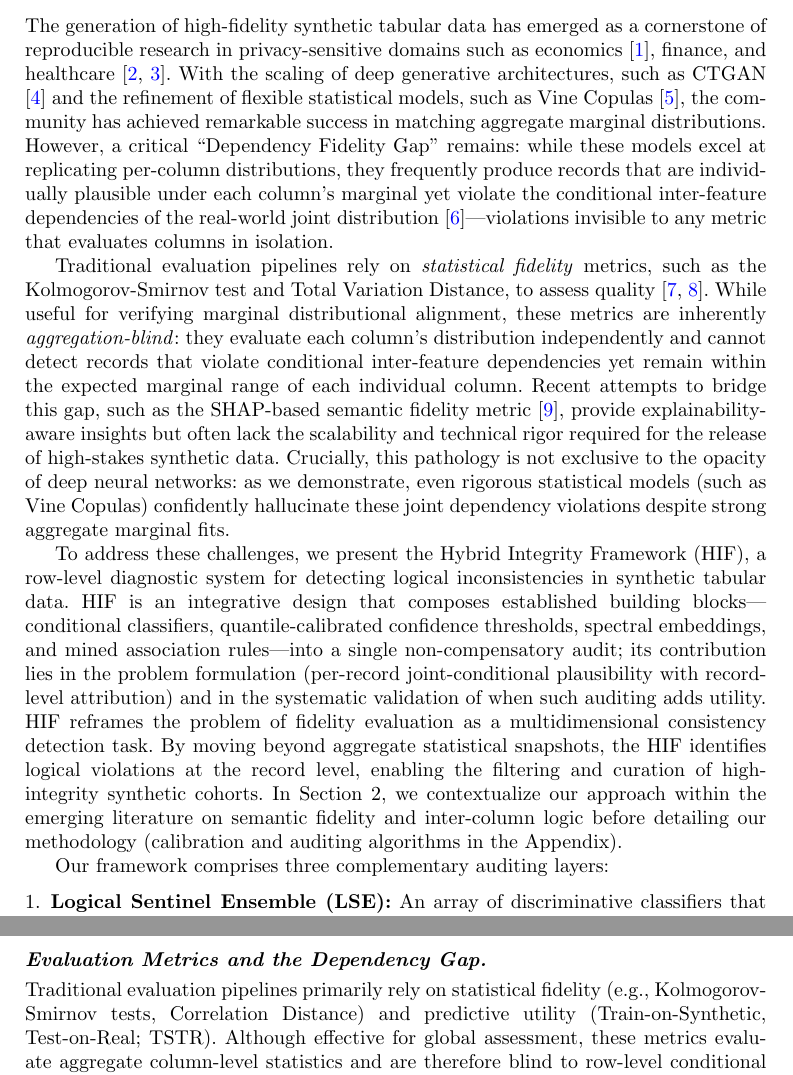
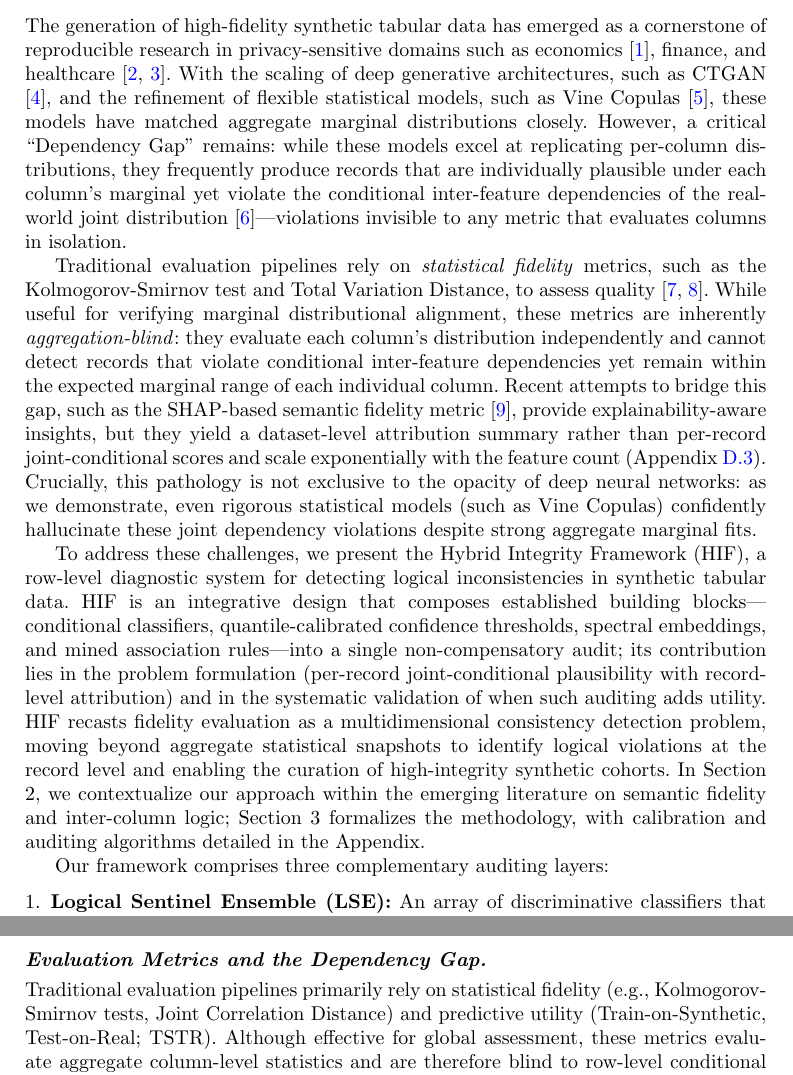
Before and after one commit to ahmed-fouad-lagha/tabular-polygraph, a LaTeX paper (manuscript/main.tex): two parts of pages 2 and 4 of 31, joined at a grey line, cut so that both start at the same text. Compiled offline with pdfLaTeX.

Commit message:
docs: intro writing-quality pass (terminology consistency, specificity, hedging removal, redundancy reduction)

```diff
--- a/manuscript/main.tex
+++ b/manuscript/main.tex
@@ -55,11 +55,11 @@ Evaluating synthetic tabular data requires auditing individual record integrity
 
 \section{Introduction}
 
-The generation of high-fidelity synthetic tabular data has emerged as a cornerstone of reproducible research in privacy-sensitive domains such as economics \cite{assefa2020generating}, finance, and healthcare \cite{jordon2022synthetic, tucker2020generating}. With the scaling of deep generative architectures, such as CTGAN \cite{xu2019modeling} and the refinement of flexible statistical models, such as Vine Copulas \cite{joe1996}, the community has achieved remarkable success in matching aggregate marginal distributions. However, a critical ``Dependency Fidelity Gap'' remains: while these models excel at replicating per-column distributions, they frequently produce records that are individually plausible under each column's marginal yet violate the conditional inter-feature dependencies of the real-world joint distribution \cite{long2025evaluating}---violations invisible to any metric that evaluates columns in isolation.
+The generation of high-fidelity synthetic tabular data has emerged as a cornerstone of reproducible research in privacy-sensitive domains such as economics \cite{assefa2020generating}, finance, and healthcare \cite{jordon2022synthetic, tucker2020generating}. With the scaling of deep generative architectures, such as CTGAN \cite{xu2019modeling}, and the refinement of flexible statistical models, such as Vine Copulas \cite{joe1996}, these models have matched aggregate marginal distributions closely. However, a critical ``Dependency Gap'' remains: while these models excel at replicating per-column distributions, they frequently produce records that are individually plausible under each column's marginal yet violate the conditional inter-feature dependencies of the real-world joint distribution \cite{long2025evaluating}---violations invisible to any metric that evaluates columns in isolation.
 
-Traditional evaluation pipelines rely on \textit{statistical fidelity} metrics, such as the Kolmogorov-Smirnov test and Total Variation Distance, to assess quality \cite{vanbreugel2023beyond, park2018data}. While useful for verifying marginal distributional alignment, these metrics are inherently \textit{aggregation-blind}: they evaluate each column's distribution independently and cannot detect records that violate conditional inter-feature dependencies yet remain within the expected marginal range of each individual column. Recent attempts to bridge this gap, such as the SHAP-based semantic fidelity metric \cite{yu2025shap}, provide explainability-aware insights but often lack the scalability and technical rigor required for the release of high-stakes synthetic data. Crucially, this pathology is not exclusive to the opacity of deep neural networks: as we demonstrate, even rigorous statistical models (such as Vine Copulas) confidently hallucinate these joint dependency violations despite strong aggregate marginal fits.
+Traditional evaluation pipelines rely on \textit{statistical fidelity} metrics, such as the Kolmogorov-Smirnov test and Total Variation Distance, to assess quality \cite{vanbreugel2023beyond, park2018data}. While useful for verifying marginal distributional alignment, these metrics are inherently \textit{aggregation-blind}: they evaluate each column's distribution independently and cannot detect records that violate conditional inter-feature dependencies yet remain within the expected marginal range of each individual column. Recent attempts to bridge this gap, such as the SHAP-based semantic fidelity metric \cite{yu2025shap}, provide explainability-aware insights, but they yield a dataset-level attribution summary rather than per-record joint-conditional scores and scale exponentially with the feature count (Appendix~\ref{app:scalability}). Crucially, this pathology is not exclusive to the opacity of deep neural networks: as we demonstrate, even rigorous statistical models (such as Vine Copulas) confidently hallucinate these joint dependency violations despite strong aggregate marginal fits.
 
-To address these challenges, we present the Hybrid Integrity Framework (HIF), a row-level diagnostic system for detecting logical inconsistencies in synthetic tabular data. HIF is an integrative design that composes established building blocks---conditional classifiers, quantile-calibrated confidence thresholds, spectral embeddings, and mined association rules---into a single non-compensatory audit; its contribution lies in the problem formulation (per-record joint-conditional plausibility with record-level attribution) and in the systematic validation of when such auditing adds utility. HIF reframes the problem of fidelity evaluation as a multidimensional consistency detection task. By moving beyond aggregate statistical snapshots, the HIF identifies logical violations at the record level, enabling the filtering and curation of high-integrity synthetic cohorts. In Section 2, we contextualize our approach within the emerging literature on semantic fidelity and inter-column logic before detailing our methodology (calibration and auditing algorithms in the Appendix).
+To address these challenges, we present the Hybrid Integrity Framework (HIF), a row-level diagnostic system for detecting logical inconsistencies in synthetic tabular data. HIF is an integrative design that composes established building blocks---conditional classifiers, quantile-calibrated confidence thresholds, spectral embeddings, and mined association rules---into a single non-compensatory audit; its contribution lies in the problem formulation (per-record joint-conditional plausibility with record-level attribution) and in the systematic validation of when such auditing adds utility. HIF recasts fidelity evaluation as a multidimensional consistency detection problem, moving beyond aggregate statistical snapshots to identify logical violations at the record level and enabling the curation of high-integrity synthetic cohorts. In Section 2, we contextualize our approach within the emerging literature on semantic fidelity and inter-column logic; Section 3 formalizes the methodology, with calibration and auditing algorithms detailed in the Appendix.
 
 Our framework comprises three complementary auditing layers:
 \begin{enumerate}
@@ -83,7 +83,7 @@ By providing a scalable, data-driven diagnostic, HIF enables the production of s
 
 \paragraph{Synthetic Tabular Data Generation.} The field has evolved from early copula-based methods to deep generative architectures. GAN-based models such as CTGAN and TVAE \cite{xu2019modeling} set an early benchmark for capturing joint distributions by building on the Synthetic Data Vault framework \cite{patki2016synthetic}, later improved for skewed distributions by CTAB-GAN \cite{zhao2021ctab}. Diffusion paradigms such as TabDDPM \cite{kotelnikov2023tabddpm}, flow-based gradient-boosted tree generators \cite{jolicoeur2024generating}, and composable architectures such as CoDi \cite{lee2023codi} have pushed the frontier of manifold matching; permutation-invariant objectives \cite{zhu2022permutation} and federated frameworks \cite{zhao2021fedtgan} extend synthesis to column-order robustness and decentralized settings. However, both statistical and deep architectures suffer a fundamental objective mismatch: statistical models (such as Vine Copulas) excel at per-column marginal fitting but smooth over complex non-linear conditional constraints, while neural models (such as CTGAN) can learn non-linear categorical contexts but remain prone to mode collapse or localized joint violations. Our work focuses on a representative spectrum of generators---from classical \textit{Gaussian Copulas} \cite{sklar1959} and \textit{Vine Copulas} \cite{joe1996} to neural architectures such as \textit{CTGAN}---and shows that the Dependency Gap recurs across these diverse generative paradigms in our tested settings.
 
-\paragraph{Evaluation Metrics and the Dependency Gap.} Traditional evaluation pipelines primarily rely on statistical fidelity (e.g., Kolmogorov-Smirnov tests, Correlation Distance) and predictive utility (Train-on-Synthetic, Test-on-Real; TSTR). Although effective for global assessment, these metrics evaluate aggregate column-level statistics and are therefore blind to row-level conditional dependency violations---by design, a corruption that samples each feature from its correct marginal but ignores inter-feature correlations is entirely invisible to such metrics. Long et al. (2025) \cite{long2025evaluating} were among the first to formalize these ``Dependency Gaps,'' proposing rule-based audits for inter-column relationships. Umesh et al. \cite{umesh2025preserving} studied the preservation of logical and functional dependencies from a generation-side perspective, constraining the generative model to respect mined dependencies at training time; this is complementary to---but distinct from---a post-hoc audit of an arbitrary generator's output, which is the setting we address, and dependency-aware representations have recently been shown to enhance tabular understanding \cite{yu2026thinking}. Similarly, Yu et al. (2025) \cite{yu2025shap} introduced the SHAP Distance, an explainability-aware fidelity metric, but it yields a dataset-level attribution summary rather than per-record joint-conditional scores and scales exponentially with the feature count (see Appendix~\ref{app:scalability}).
+\paragraph{Evaluation Metrics and the Dependency Gap.} Traditional evaluation pipelines primarily rely on statistical fidelity (e.g., Kolmogorov-Smirnov tests, Joint Correlation Distance) and predictive utility (Train-on-Synthetic, Test-on-Real; TSTR). Although effective for global assessment, these metrics evaluate aggregate column-level statistics and are therefore blind to row-level conditional dependency violations---by design, a corruption that samples each feature from its correct marginal but ignores inter-feature correlations is entirely invisible to such metrics. Long et al. (2025) \cite{long2025evaluating} were among the first to formalize these ``Dependency Gaps,'' proposing rule-based audits for inter-column relationships. Umesh et al. \cite{umesh2025preserving} studied the preservation of logical and functional dependencies from a generation-side perspective, constraining the generative model to respect mined dependencies at training time; this is complementary to---but distinct from---a post-hoc audit of an arbitrary generator's output, which is the setting we address, and dependency-aware representations have recently been shown to enhance tabular understanding \cite{yu2026thinking}. Similarly, Yu et al. (2025) \cite{yu2025shap} introduced the SHAP Distance, an explainability-aware fidelity metric, but it yields a dataset-level attribution summary rather than per-record joint-conditional scores and scales exponentially with the feature count (see Appendix~\ref{app:scalability}).
 
 \paragraph{Sample-Complexity Limits on Aggregate Auditing.} Distribution-level auditing additionally faces provable sample-complexity limits: identity and uniformity tests require sample sizes that scale with the domain support \cite{valiant2014instance,pensia2024sample,paninski2008}, a cost only partially mitigated even for product-structured distributions \cite{bhattacharyya2021testing}, and conditional independence testing is likewise sample-intensive in high dimensions \cite{neykov2021minimax}. These bounds constrain any aggregate audit of large categorical spaces and motivate scoring records individually rather than testing the synthetic cohort globally. They are also computable at HIF's own operating configuration (Section~\ref{sec:math}): inverting the identity-testing requirement $m \gtrsim \sqrt{S}/\varepsilon^2$ \cite{paninski2008,valiant2014instance} at the per-hub, per-category sample sizes HIF actually conditions on (2,000 rows, $\le 10$ features, top-5 hubs) yields per-cell detectability floors of $\varepsilon \approx 0.27$--$1.0$ across our five benchmarks versus a cohort-level analogue of $0.15$--$0.19$ (Appendix~\ref{app:sample_complexity}). This formalizes the granularity below which an individual sentinel cell cannot certify deviations and motivates the confidence-floor safety minimum and the multi-hub geometric aggregation of Section~\ref{sec:math}, which dampen the long-tail cells that drive the worst-case floor.
 
```
Also changed, not shown: manuscript/main.pdf, manuscript/main.tex (2 more changed lines).
